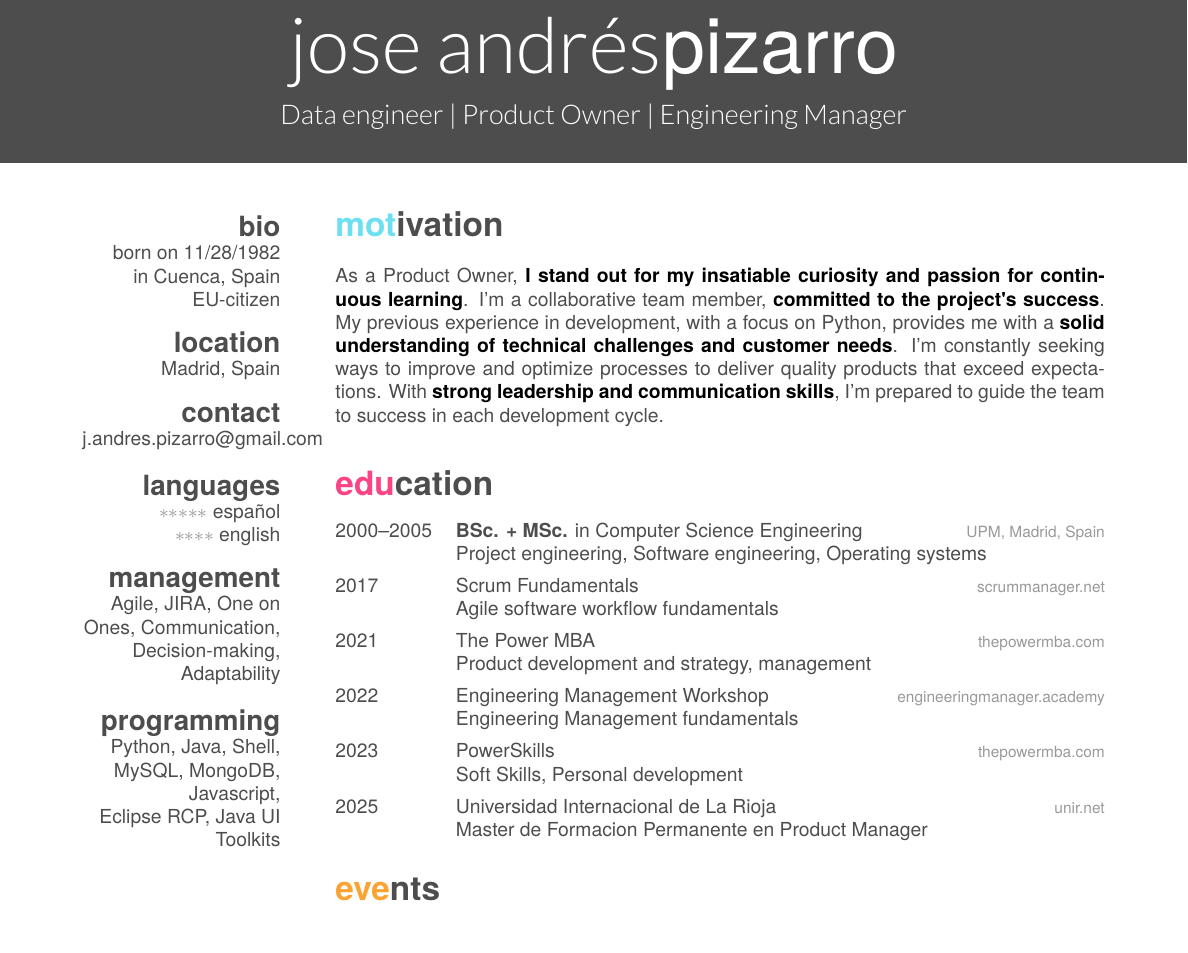
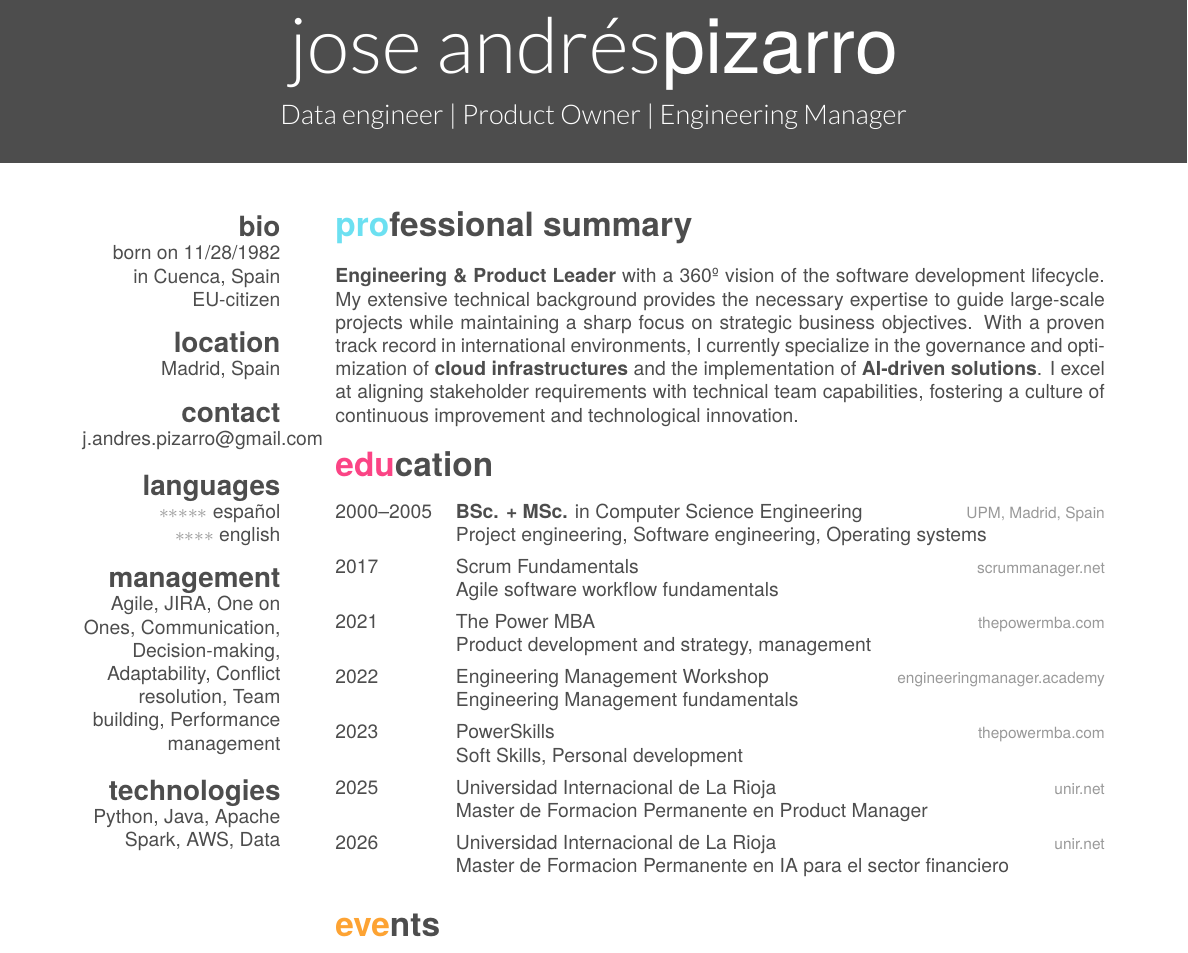
Before and after one commit to andresaco/cv, a LaTeX CV (cv.tex): part of page 1 of 2, cut so that both start at the same text. Compiled offline with XeLaTeX; a missing font is replaced by an installed copy or a similar font.

Commit message:
New summary
Revisited management skills

```diff
--- a/cv.tex
+++ b/cv.tex
@@ -27,20 +27,24 @@
   {\color{lightgray} $\ast$}{\color{lightgray} $\ast$}{\color{lightgray} $\ast$}{\color{lightgray} $\ast$} english
   \section{management}
   Agile, JIRA, One on Ones, Communication,
-  Decision-making, Adaptability
-  \section{programming}
-  Python, Java, Shell,
-  MySQL, MongoDB, Javascript,
-  Eclipse RCP, Java UI Toolkits
+  Decision-making, Adaptability, Conflict resolution, Team building, Performance management
+  \section{technologies}
+  Python, Java, Apache Spark, AWS, Data
 \end{aside}
 
 %----------------------------------------------------------------------------------------
 %	MOTIVATION SECTION
 %----------------------------------------------------------------------------------------
 
-\section{motivation}
+\section{professional summary}
 
-As a Product Owner, {\headingfont I stand out for my insatiable curiosity and passion for continuous learning}. I'm a collaborative team member, {\headingfont committed to the project's success}. My previous experience in development, with a focus on Python, provides me with a {\headingfont solid understanding of technical challenges and customer needs}. I'm constantly seeking ways to improve and optimize processes to deliver quality products that exceed expectations. With {\headingfont strong leadership and communication skills}, I'm prepared to guide the team to success in each development cycle. \\
+\textbf{Engineering \& Product Leader} with a 360º vision of the software development lifecycle.
+My extensive technical background provides the necessary expertise to guide large-scale projects
+while maintaining a sharp focus on strategic business objectives. With a proven track record
+in international environments, I currently specialize in the governance and optimization
+of \textbf{cloud infrastructures} and the implementation of \textbf{AI-driven solutions}.
+I excel at aligning stakeholder requirements with technical team capabilities, fostering
+a culture of continuous improvement and technological innovation.
 
 %----------------------------------------------------------------------------------------
 %	EDUCATION SECTION
@@ -85,6 +89,12 @@ As a Product Owner, {\headingfont I stand out for my insatiable curiosity and pa
 {{\normalfont Universidad Internacional de La Rioja}}
 {unir.net}
 {Master de Formacion Permanente en Product Manager}
+%------------------------------------------------
+\entry
+{2026}
+{{\normalfont Universidad Internacional de La Rioja}}
+{unir.net}
+{Master de Formacion Permanente en IA para el sector financiero}
 
 \end{entrylist}
 
```
Also changed, not shown: Makefile.
